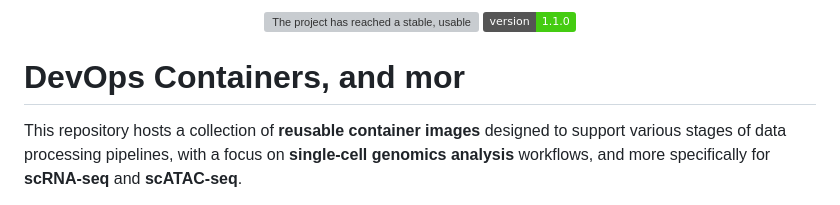
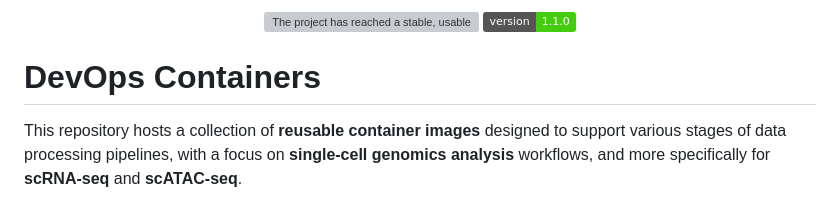
Before and after one commit to stjude-dnb-binfcore/devops-containers, a Markdown page: README.md, the part around the change. Drawn GitHub-style; badges without logos; grey boxes are pictures that could not be loaded.

Commit message:
Rm typo in the title

```diff
--- a/README.md
+++ b/README.md
@@ -12,7 +12,8 @@
 
 
 
-# DevOps Containers, and mor
+# DevOps Containers
+
 This repository hosts a collection of **reusable container images** designed to support various stages of data processing pipelines, with a focus on **single-cell genomics analysis** workflows, and more specifically for **scRNA-seq** and **scATAC-seq**.
 
 These containers are built to be **modular**, **consistent**, and **reproducible**, ensuring reliable execution across a wide range of environments, including local development, cloud platforms, and CI/CD systems.
```
